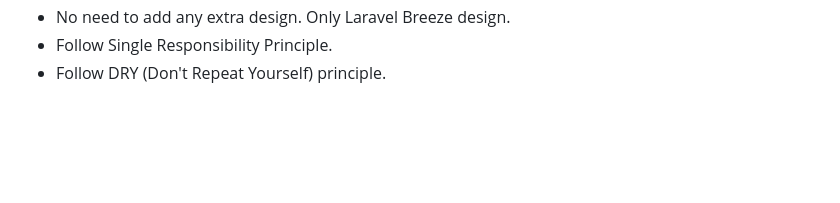
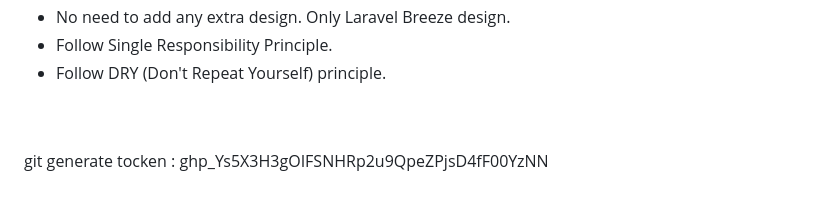
Before and after one commit to mushahadur/Daily-Learning, a Markdown page: README.md, the part around the change. Rendered like a GitHub page; blank space fills up the shorter version.

Commit message:
normalizeton

```diff
--- a/README.md
+++ b/README.md
@@ -2298,3 +2298,5 @@ $.ajaxSetup({
 
 <br/>
 <br/>
+
+git generate tocken : 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
```
